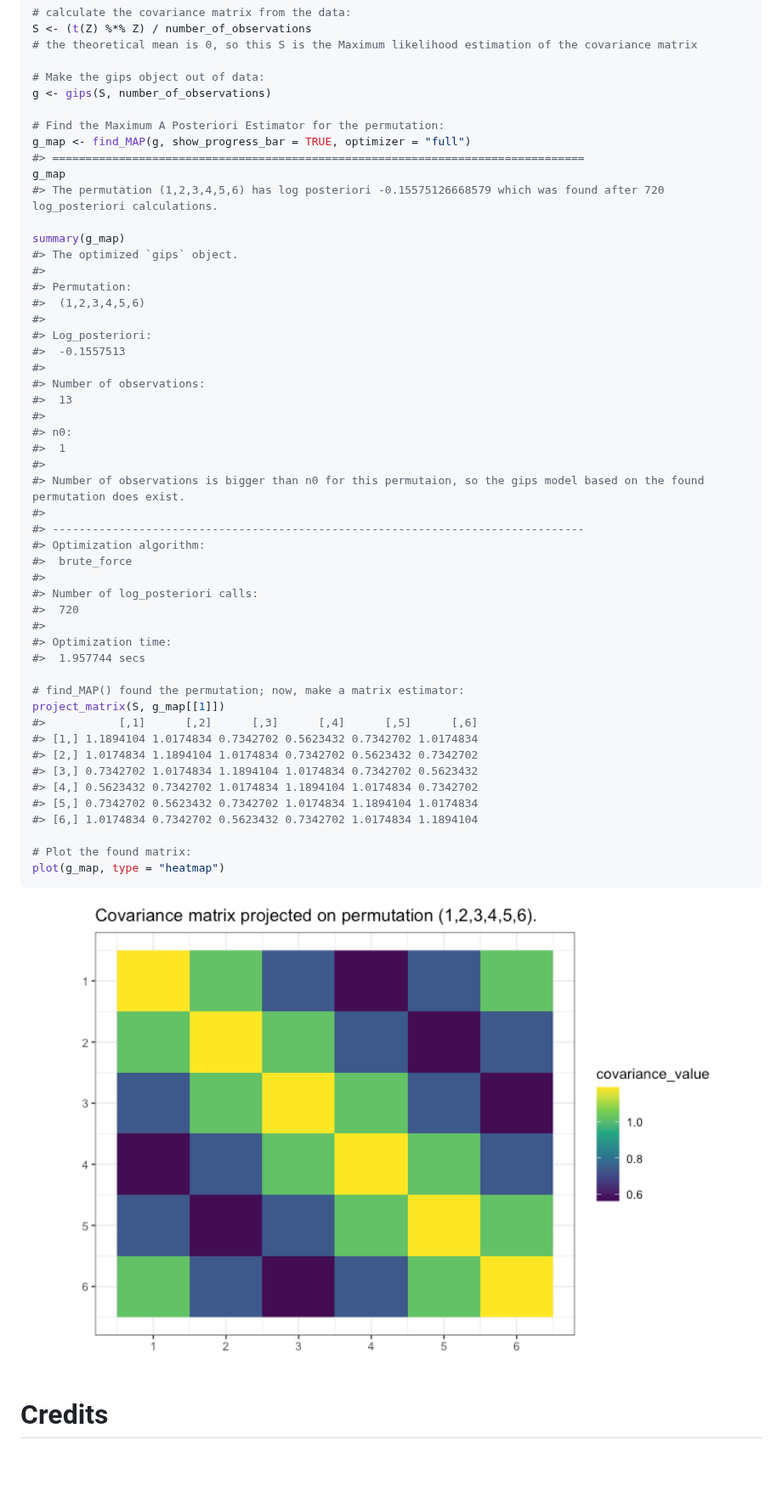
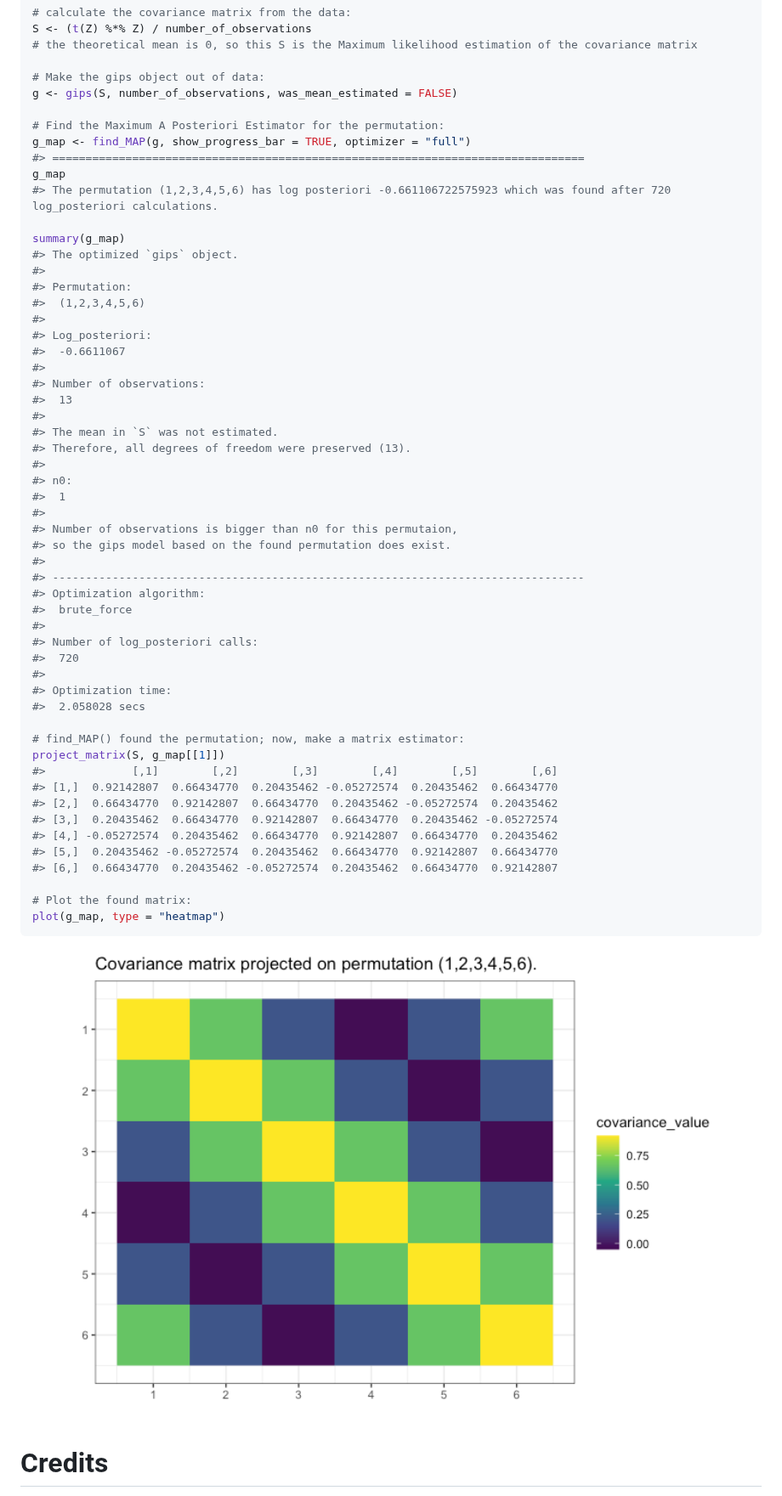
Before and after one commit to PrzeChoj/gips, a Markdown page: README.md, the part around the change. Shown at 85% size. GitHub-like rendering; pictures changed too: man/figures/README-example-1.png; blank space fills up the shorter version.

Commit message:
Documentation update - Mostly, `S <- cov(Z)`

```diff
--- a/README.md
+++ b/README.md
@@ -77,13 +77,13 @@ S <- (t(Z) %*% Z) / number_of_observations
 # the theoretical mean is 0, so this S is the Maximum likelihood estimation of the covariance matrix
 
 # Make the gips object out of data:
-g <- gips(S, number_of_observations)
+g <- gips(S, number_of_observations, was_mean_estimated = FALSE)
 
 # Find the Maximum A Posteriori Estimator for the permutation:
 g_map <- find_MAP(g, show_progress_bar = TRUE, optimizer = "full")
 #> ================================================================================
 g_map
-#> The permutation (1,2,3,4,5,6) has log posteriori -0.15575126668579 which was found after 720 log_posteriori calculations.
+#> The permutation (1,2,3,4,5,6) has log posteriori -0.661106722575923 which was found after 720 log_posteriori calculations.
 
 summary(g_map)
 #> The optimized `gips` object.
@@ -92,15 +92,19 @@ summary(g_map)
 #>  (1,2,3,4,5,6)
 #>
 #> Log_posteriori:
-#>  -0.1557513
+#>  -0.6611067
 #>
 #> Number of observations:
 #>  13
 #>
+#> The mean in `S` was not estimated.
+#> Therefore, all degrees of freedom were preserved (13).
+#>
 #> n0:
 #>  1
 #>
-#> Number of observations is bigger than n0 for this permutaion, so the gips model based on the found permutation does exist.
+#> Number of observations is bigger than n0 for this permutaion,
+#> so the gips model based on the found permutation does exist.
 #>
 #> --------------------------------------------------------------------------------
 #> Optimization algorithm:
@@ -110,17 +114,17 @@ summary(g_map)
 #>  720
 #>
 #> Optimization time:
-#>  1.957744 secs
+#>  2.058028 secs
 
 # find_MAP() found the permutation; now, make a matrix estimator:
 project_matrix(S, g_map[[1]])
-#>           [,1]      [,2]      [,3]      [,4]      [,5]      [,6]
-#> [1,] 1.1894104 1.0174834 0.7342702 0.5623432 0.7342702 1.0174834
-#> [2,] 1.0174834 1.1894104 1.0174834 0.7342702 0.5623432 0.7342702
-#> [3,] 0.7342702 1.0174834 1.1894104 1.0174834 0.7342702 0.5623432
-#> [4,] 0.5623432 0.7342702 1.0174834 1.1894104 1.0174834 0.7342702
-#> [5,] 0.7342702 0.5623432 0.7342702 1.0174834 1.1894104 1.0174834
-#> [6,] 1.0174834 0.7342702 0.5623432 0.7342702 1.0174834 1.1894104
+#>             [,1]        [,2]        [,3]        [,4]        [,5]        [,6]
+#> [1,]  0.92142807  0.66434770  0.20435462 -0.05272574  0.20435462  0.66434770
+#> [2,]  0.66434770  0.92142807  0.66434770  0.20435462 -0.05272574  0.20435462
+#> [3,]  0.20435462  0.66434770  0.92142807  0.66434770  0.20435462 -0.05272574
+#> [4,] -0.05272574  0.20435462  0.66434770  0.92142807  0.66434770  0.20435462
+#> [5,]  0.20435462 -0.05272574  0.20435462  0.66434770  0.92142807  0.66434770
+#> [6,]  0.66434770  0.20435462 -0.05272574  0.20435462  0.66434770  0.92142807
 
 # Plot the found matrix:
 plot(g_map, type = "heatmap")
```
Also changed, not shown: 11 other files.
